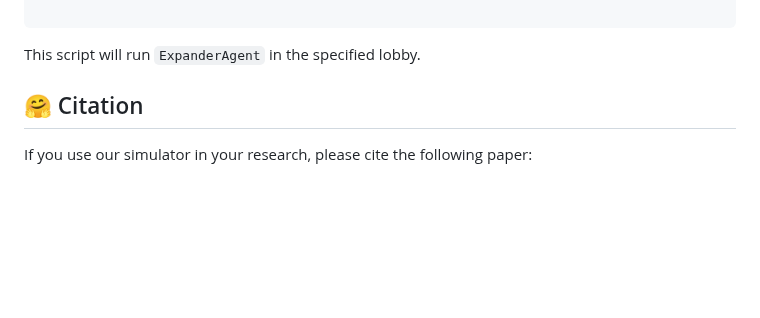
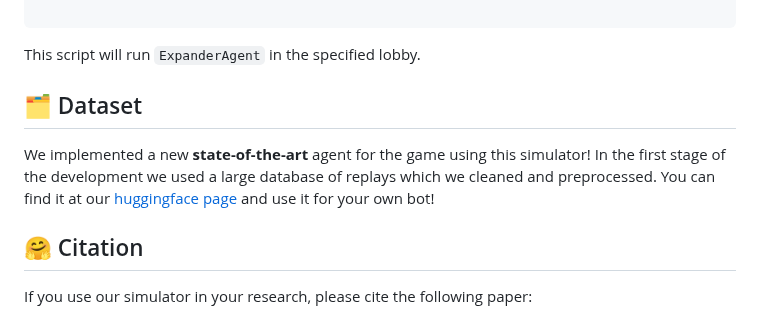
Before and after one commit to strakam/generals-bots, a Markdown page: README.md, the part around the change. Drawn GitHub-style; blank space fills up the shorter version.

Commit message:
docs: Update README.md

````diff
--- a/README.md
+++ b/README.md
@@ -249,6 +249,11 @@ if __name__ == "__main__":
 
 ```
 This script will run `ExpanderAgent` in the specified lobby.
+
+## 🗂️ Dataset
+We implemented a new **state-of-the-art** agent for the game using this simulator!
+In the first stage of the development we used a large database of replays which we cleaned and preprocessed. You can find it at our [huggingface page](https://huggingface.co/datasets/strakammm/generals_io_replays) and use it for your own bot!
+
 ## 🤗 Citation
 If you use our simulator in your research, please cite the following paper:
 
````
